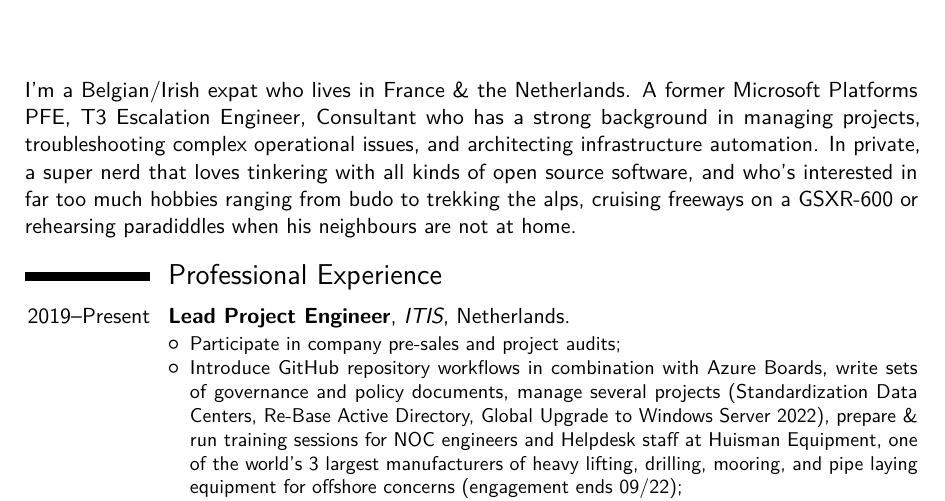
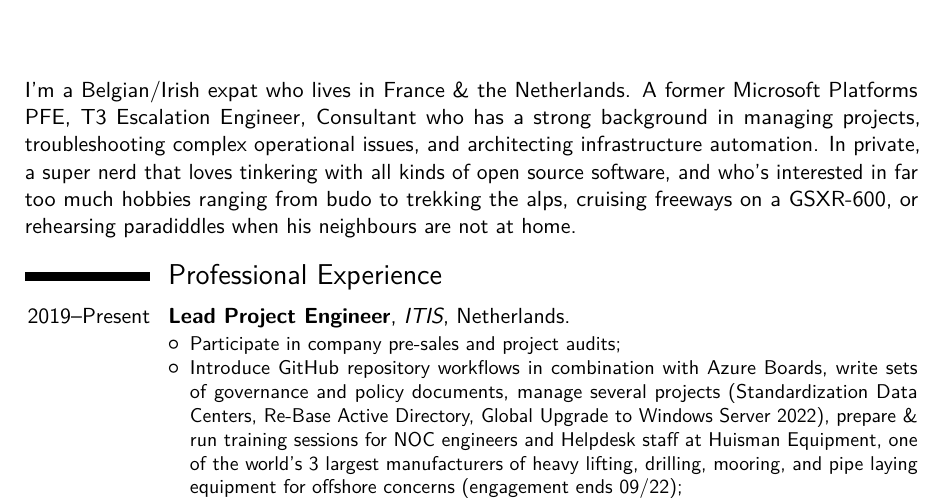
Before and after one commit to lgeurts/resume, a LaTeX CV (main.tex): part of page 1 of 2, cut so that both start at the same text. Compiled offline with pdfLaTeX.

Commit message:
Add files via upload

```diff
--- a/main.tex
+++ b/main.tex
@@ -56,7 +56,7 @@
 %-----       resume       ---------------------------------------------------------
 \makecvtitle
 
-I'm a Belgian/Irish expat who lives in France \& the Netherlands. A former Microsoft Platforms PFE, T3 Escalation Engineer, Consultant who has a strong background in managing projects, troubleshooting complex operational issues, and architecting infrastructure automation. In private, a super nerd that loves tinkering with all kinds of open source software, and who's interested in far too much hobbies ranging from budo to trekking the alps, cruising freeways on a GSXR-600 or rehearsing paradiddles when his neighbours are not at home.
+I'm a Belgian/Irish expat who lives in France \& the Netherlands. A former Microsoft Platforms PFE, T3 Escalation Engineer, Consultant who has a strong background in managing projects, troubleshooting complex operational issues, and architecting infrastructure automation. In private, a super nerd that loves tinkering with all kinds of open source software, and who's interested in far too much hobbies ranging from budo to trekking the alps, cruising freeways on a GSXR-600, or rehearsing paradiddles when his neighbours are not at home.
 
 \section{Professional Experience}
 \cventry{2019--Present}{Lead Project Engineer}{ITIS}{Netherlands}{}{\newline{}%
```
Also changed, not shown: Moderncv Resume Luc Geurts (US).pdf.
